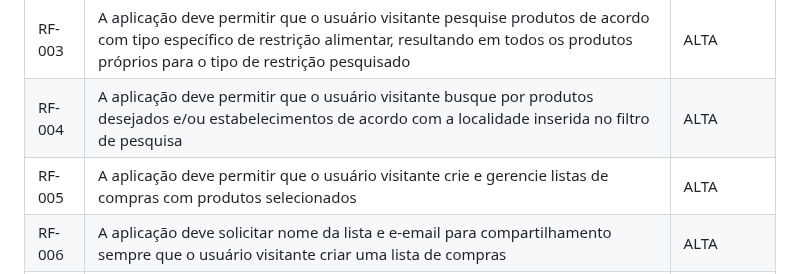
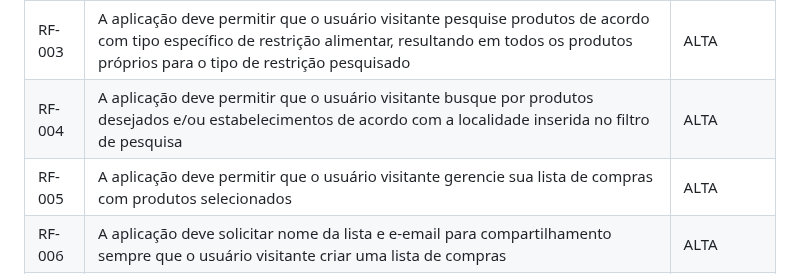
Before and after one commit to ICEI-PUC-Minas-PMV-ADS/pmv-ads-2023-2-e2-proj-int-t5-seleta, a Markdown page: docs/02-Especificação do Projeto.md, the part around the change. Rendered like a GitHub page.

Commit message:
Update 02-Especificação do Projeto.md
Ajuste nos requisitos funcionais

```diff
--- a/docs/02-Especificação do Projeto.md
+++ b/docs/02-Especificação do Projeto.md
@@ -108,7 +108,7 @@ Na tabela a seguir estão listados os requisitos funcionais do projeto, bem como
 |RF-002| A aplicação deve permitir que o usuário visitante pesquise por produtos, resultando em todos os produtos equivalentes ao que foi pesquisado | ALTA |
 |RF-003| A aplicação deve permitir que o usuário visitante pesquise produtos de acordo com tipo específico de restrição alimentar, resultando em todos os produtos próprios para o tipo de restrição pesquisado | ALTA |
 |RF-004| A aplicação deve permitir que o usuário visitante busque por produtos desejados e/ou estabelecimentos de acordo com a localidade inserida no filtro de pesquisa | ALTA |
-|RF-005| A aplicação deve permitir que o usuário visitante crie e gerencie listas de compras com produtos selecionados  | ALTA |
+|RF-005| A aplicação deve permitir que o usuário visitante gerencie sua lista de compras com produtos selecionados  | ALTA |
 |RF-006| A aplicação deve solicitar nome da lista e e-email para compartilhamento sempre que o usuário visitante criar uma lista de compras | ALTA |
 |RF-007| A aplicação deve permitir que o estabelecimento crie e gerencie os itens da sua conta | ALTA |
 |RF-008| A aplicação deve permitir o estabelecimento especificar a sua localidade | ALTA |
```
